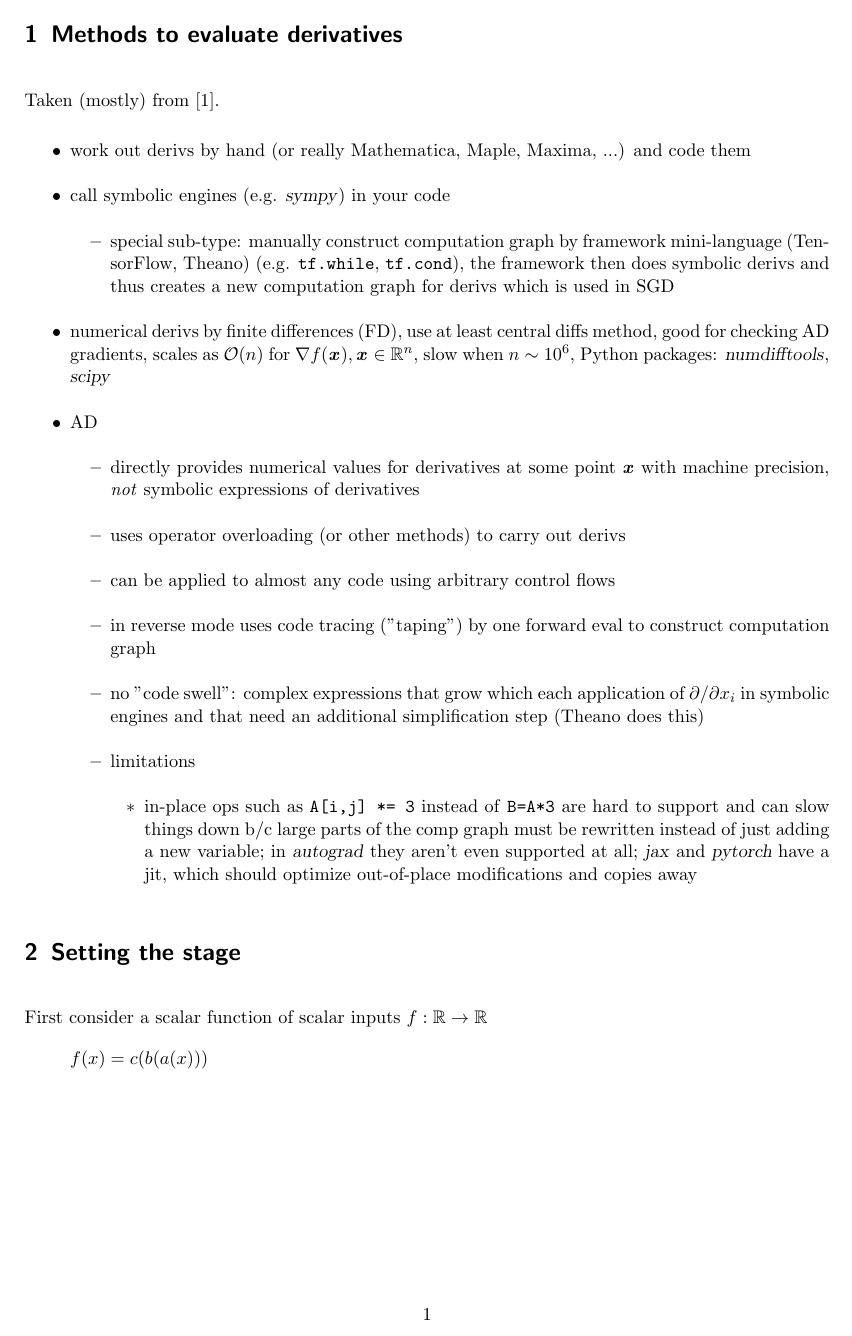
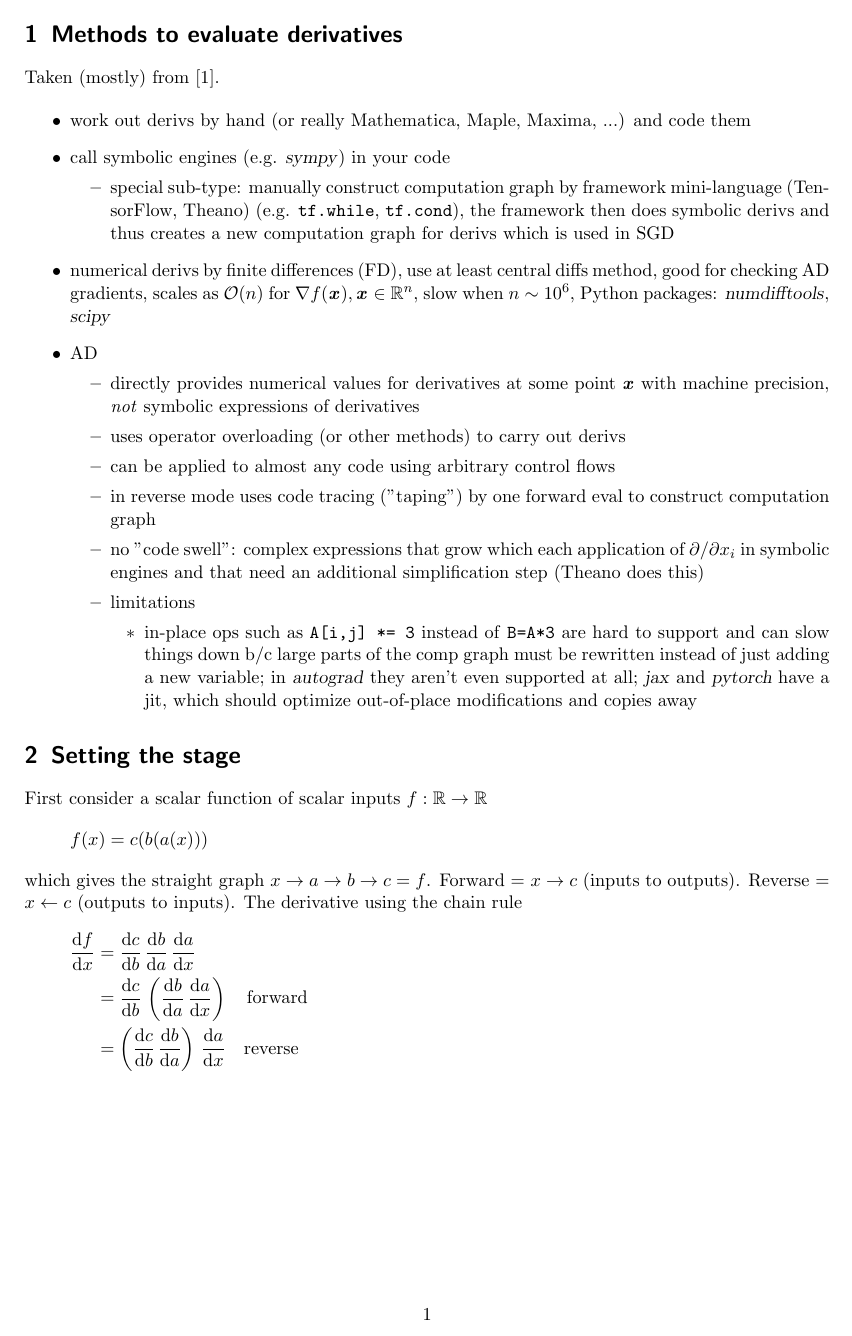
Before and after one commit to hzdr/autodiff101, a LaTeX document (notes/theory.tex): page 1 of 7. Compiled offline with pdfLaTeX.

Commit message:
theory: don't use parskip

```diff
--- a/notes/theory.tex
+++ b/notes/theory.tex
@@ -1,4 +1,4 @@
-\documentclass[parskip,paper=a4,11pt,headsepline]{scrartcl}
+\documentclass[paper=a4,11pt,headsepline]{scrartcl}
 
 \usepackage[margin=2cm]{geometry}
 \usepackage[fleqn]{amsmath}
```
